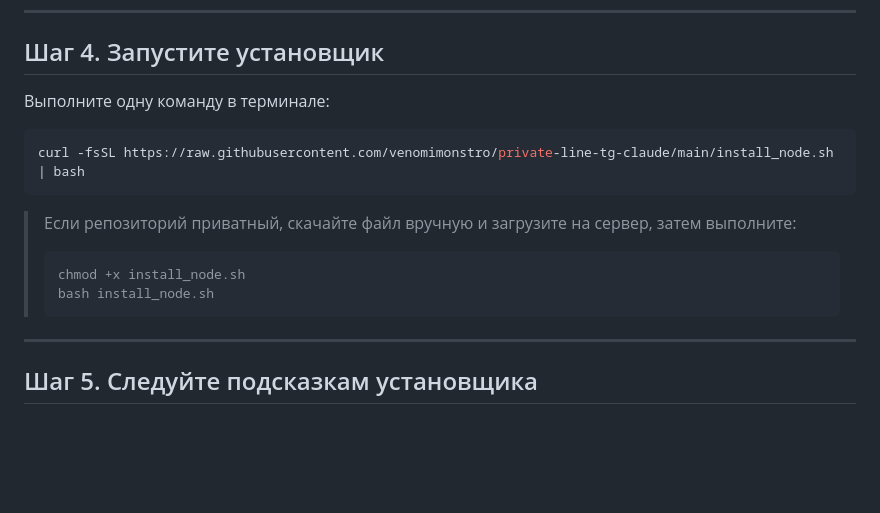
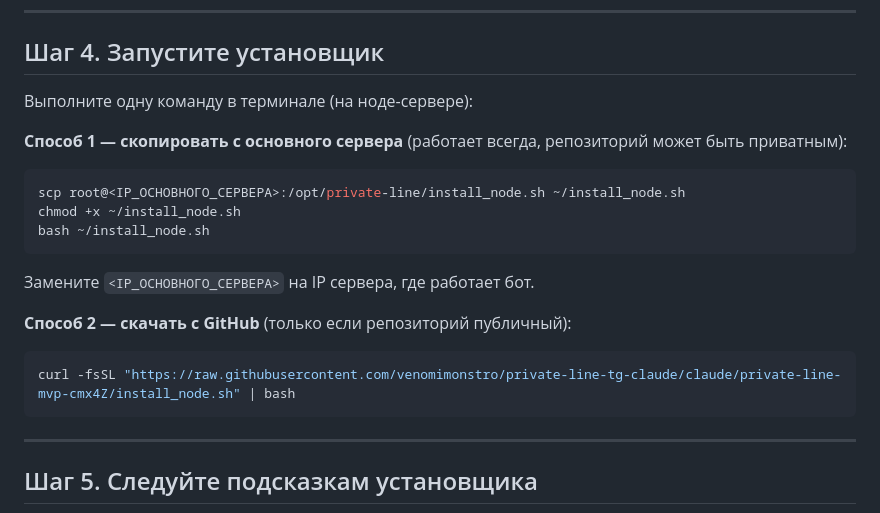
Before and after one commit to venomimonstro/Private-line-tg-claude, a Markdown page: УСТАНОВКА_НОДЫ.md, the part around the change. Drawn GitHub-style; blank space fills up the shorter version.

Commit message:
fix: correct install_node.sh URL and add scp method in guide
https://claude.ai/code/session_01Ly7x56x1tAHDNgkNgkjvoe

````diff
--- a/УСТАНОВКА_НОДЫ.md
+++ b/УСТАНОВКА_НОДЫ.md
@@ -77,17 +77,20 @@ ssh root@185.100.200.50
 
 ## Шаг 4. Запустите установщик
 
-Выполните одну команду в терминале:
+Выполните одну команду в терминале (на ноде-сервере):
 
+**Способ 1 — скопировать с основного сервера** (работает всегда, репозиторий может быть приватным):
 ```bash
-curl -fsSL https://raw.githubusercontent.com/venomimonstro/private-line-tg-claude/main/install_node.sh | bash
+scp root@<IP_ОСНОВНОГО_СЕРВЕРА>:/opt/private-line/install_node.sh ~/install_node.sh
+chmod +x ~/install_node.sh
+bash ~/install_node.sh
 ```
+Замените `<IP_ОСНОВНОГО_СЕРВЕРА>` на IP сервера, где работает бот.
 
-> Если репозиторий приватный, скачайте файл вручную и загрузите на сервер, затем выполните:
-> ```bash
-> chmod +x install_node.sh
-> bash install_node.sh
-> ```
+**Способ 2 — скачать с GitHub** (только если репозиторий публичный):
+```bash
+curl -fsSL "https://raw.githubusercontent.com/venomimonstro/private-line-tg-claude/claude/private-line-mvp-cmx4Z/install_node.sh" | bash
+```
 
 ---
 
````
